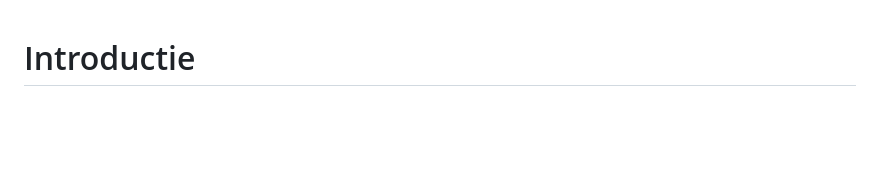
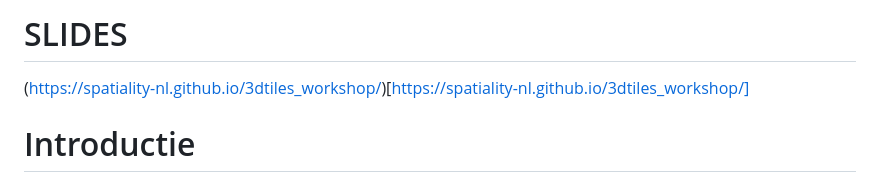
Before and after one commit to bertt/3dtiles_workshop, a Markdown page: README.md, the part around the change. Drawn GitHub-style; blank space fills up the shorter version.

Commit message:
Added slides to readme

```diff
--- a/README.md
+++ b/README.md
@@ -1,3 +1,6 @@
+# SLIDES
+(https://spatiality-nl.github.io/3dtiles_workshop/)[https://spatiality-nl.github.io/3dtiles_workshop/]
+
 # Introductie
 
 Digital Twins brengen data uit verschillende bronnen waarheidsgetrouw samen in een digitale kopie van de fysieke werkelijkheid. Het begrip digital twin is zeer breed. In deze workshop richten we ons op digital twins van de fysieke leefomgeving. Hierin wordt een realistisch beeld gegeven van een gebied of regio, waarbij ruimtelijke data overzichtelijk weergegeven wordt en gebruikt kan worden voor vele toepassingen. Een dergelijke digital twin kan niet zonder de 3D component. De meeste data is echter niet direct als 3D beschikbaar. Daarom moet de data vaak eerst verwerkt worden. Deze verwerkingsstappen kunnen flink uiteenlopen afhankelijk van het type brondata.
```
